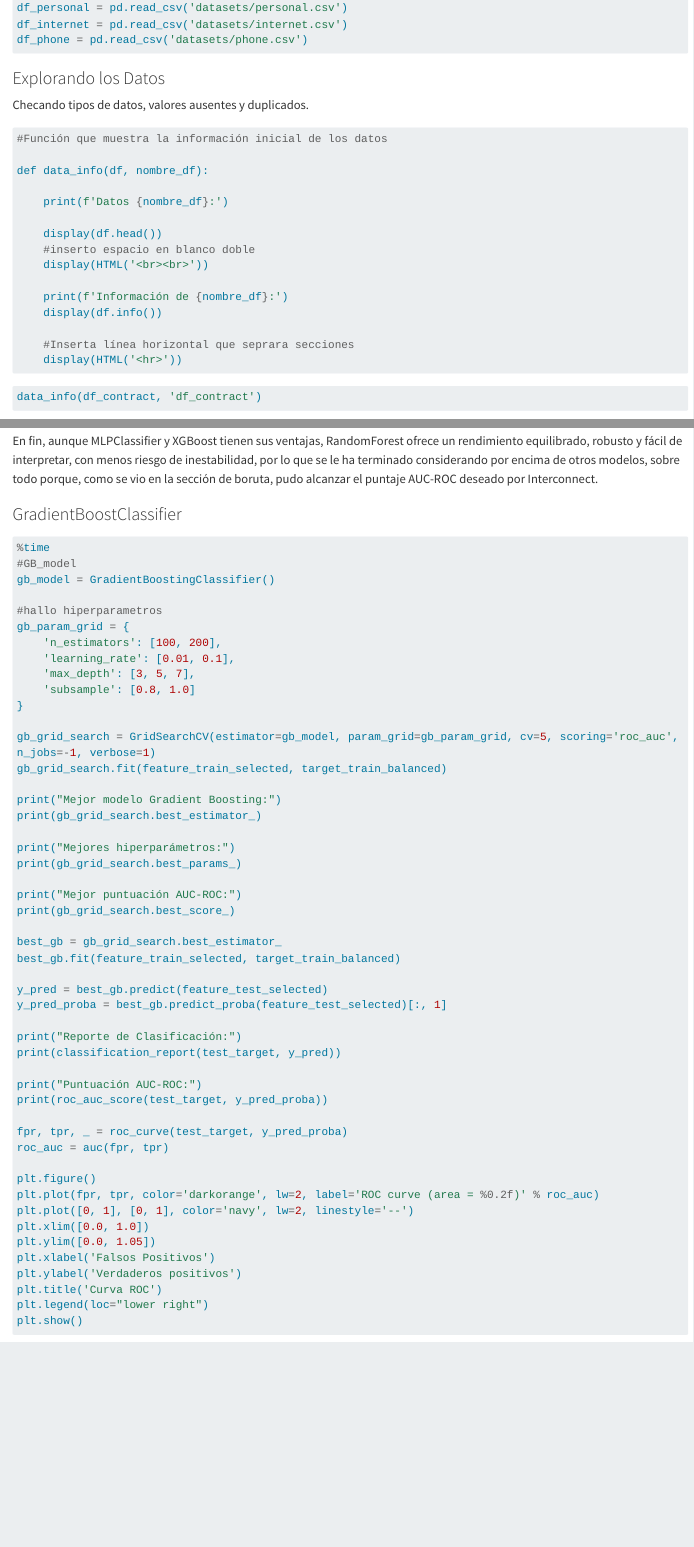
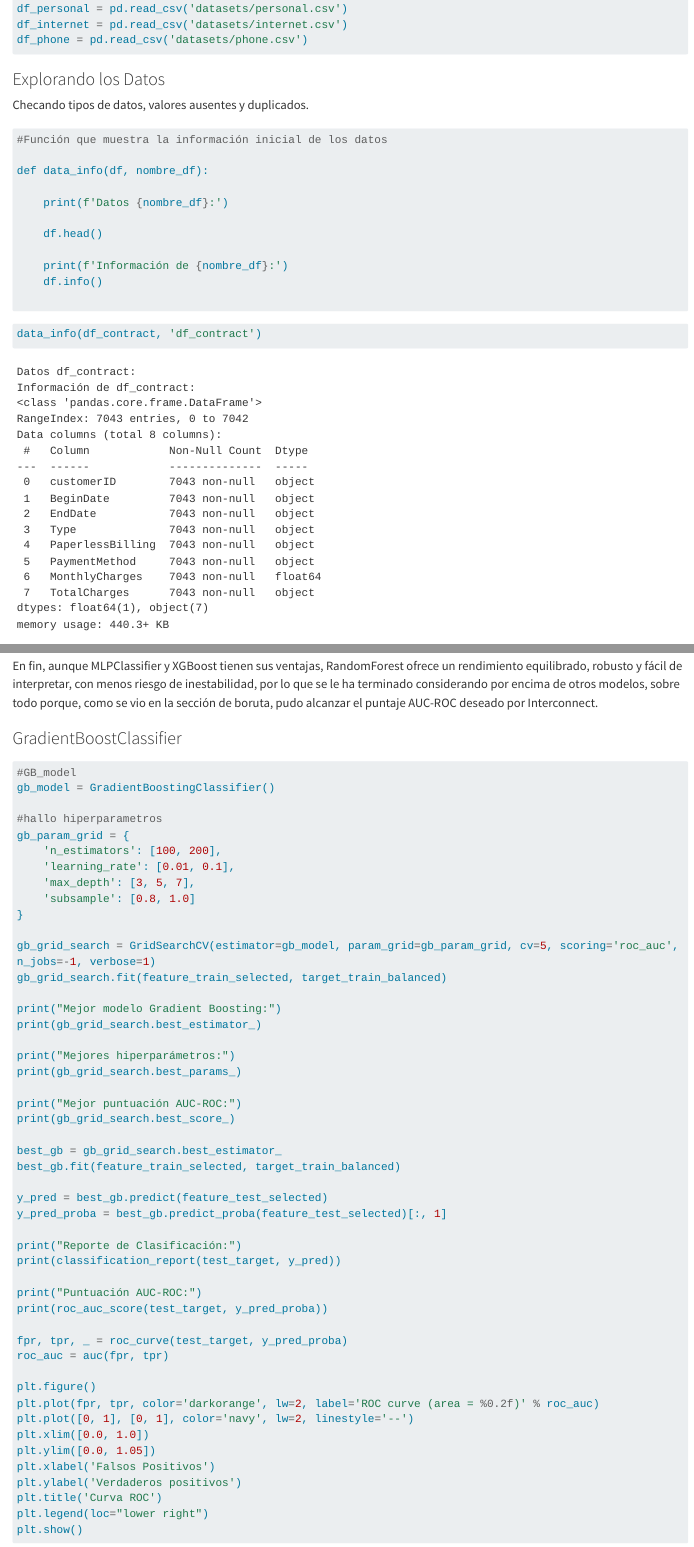
Before and after one commit to rodo-nunez/ejemplo_productivizacion, a Quarto document (interconnect.qmd): the page in a window 1100 px wide, from 1600 px down before the commit and from 1560 px down after it, so that both start at the same text, and a second part further down, joined at a grey line. Rendered offline with R 4.5, knitr and Pandoc in place of Quarto, with nearby package versions; some code elsewhere in the file could not run offline; long lines of code are wrapped.

Commit message:
IPython no es una herramienta base de python, es para JupyterNotebook. Así que es mejor evitarla. Es decir, no es bueno usar display, ni time, ni muchas de las herramientas exclusivas de Jupyter Notebook

````diff
--- a/interconnect.qmd
+++ b/interconnect.qmd
@@ -68,8 +68,6 @@ from xgboost import XGBClassifier
 from catboost import CatBoostClassifier
 
 from boruta import BorutaPy
-
-from IPython.display import display, HTML
 ```
 
 ```{python}
@@ -90,15 +88,11 @@ def data_info(df, nombre_df):
 
     print(f'Datos {nombre_df}:')
 
-    display(df.head())
-    #inserto espacio en blanco doble
-    display(HTML('<br><br>'))
+    df.head()
 
     print(f'Información de {nombre_df}:')
-    display(df.info())
+    df.info()
 
-    #Inserta línea horizontal que seprara secciones
-    display(HTML('<hr>'))
 ```
 
 ```{python}
@@ -1058,7 +1052,7 @@ En fin, aunque MLPClassifier y XGBoost tienen sus ventajas, RandomForest ofrece
 ### GradientBoostClassifier
 
 ```{python}
-%time
+
 #GB_model
 gb_model = GradientBoostingClassifier()
 
````
Also changed, not shown: interconnect.qmd (8 more changed lines).
